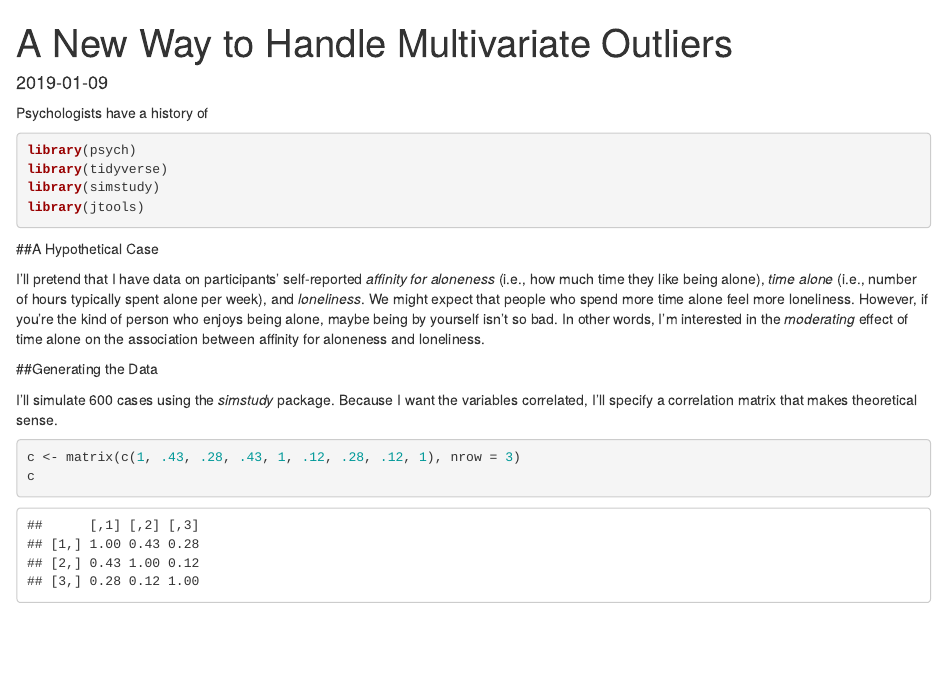
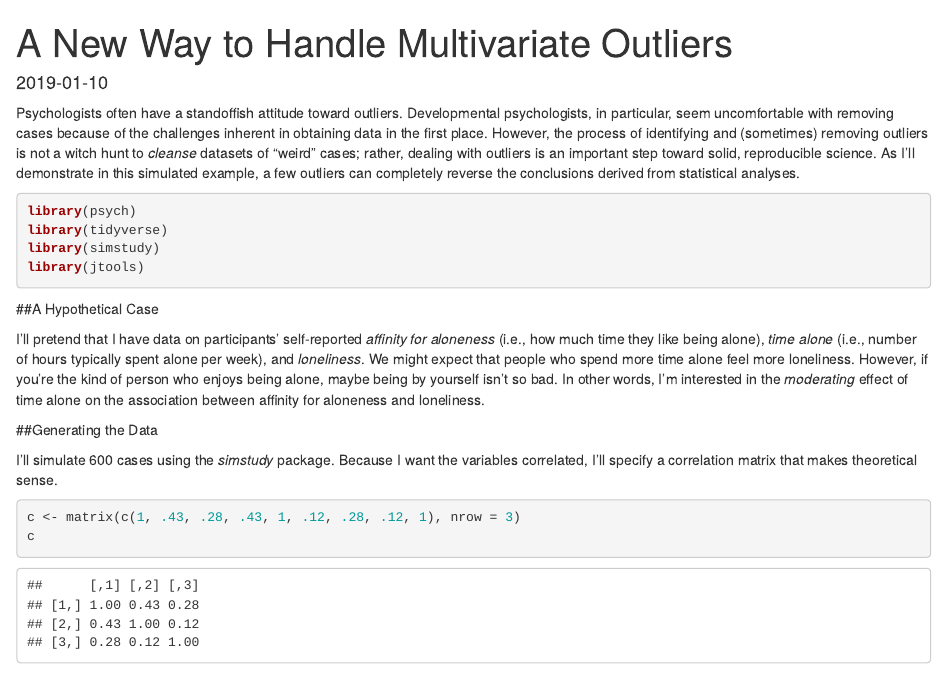
Before and after one commit to whipson/website, an R Markdown document (content/post/outliers/index.Rmd): the page in a window 1100 px wide, from its top. Rendered offline with R 4.5, knitr and Pandoc, with nearby package versions; some code elsewhere in the file could not run offline.

Commit message:
update 01-10-19 v3

````diff
--- a/content/post/outliers/index.Rmd
+++ b/content/post/outliers/index.Rmd
@@ -1,8 +1,8 @@
 ---
 title: A New Way to Handle Multivariate Outliers
 author: ~
-date: '2019-01-09'
-slug: test
+date: '2019-01-10'
+slug: outliers
 categories: ["R"]
 tags: ["R"]
 ---
@@ -11,7 +11,7 @@ tags: ["R"]
 knitr::opts_chunk$set(echo = TRUE)
 ```
 
-Psychologists have a history of
+Psychologists often have a standoffish attitude toward outliers. Developmental psychologists, in particular, seem uncomfortable with removing cases because of the challenges inherent in obtaining data in the first place. However, the process of identifying and (sometimes) removing outliers is not a witch hunt to *cleanse* datasets of "weird" cases; rather, dealing with outliers is an important step toward solid, reproducible science. As I'll demonstrate in this simulated example, a few outliers can completely reverse the conclusions derived from statistical analyses.
 
 ```{r results='hide', warning=FALSE, message=FALSE, error=FALSE}
 library(psych)
````
